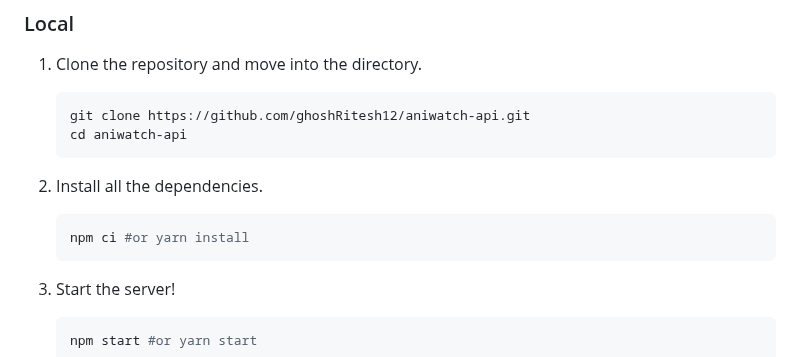
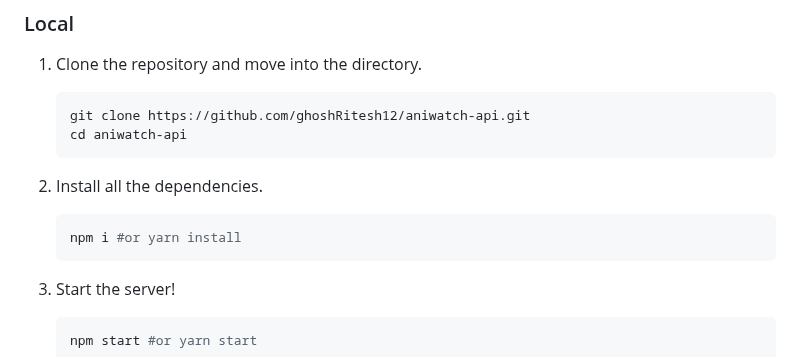
Before and after one commit to ghoshRitesh12/aniwatch-api, a Markdown page: README.md, the part around the change. Rendered like a GitHub page.

Commit message:
docs: updated local installation docs

````diff
--- a/README.md
+++ b/README.md
@@ -89,7 +89,7 @@
 2. Install all the dependencies.
 
    ```bash
-   npm ci #or yarn install
+   npm i #or yarn install
    ```
 
 3. Start the server!
````
